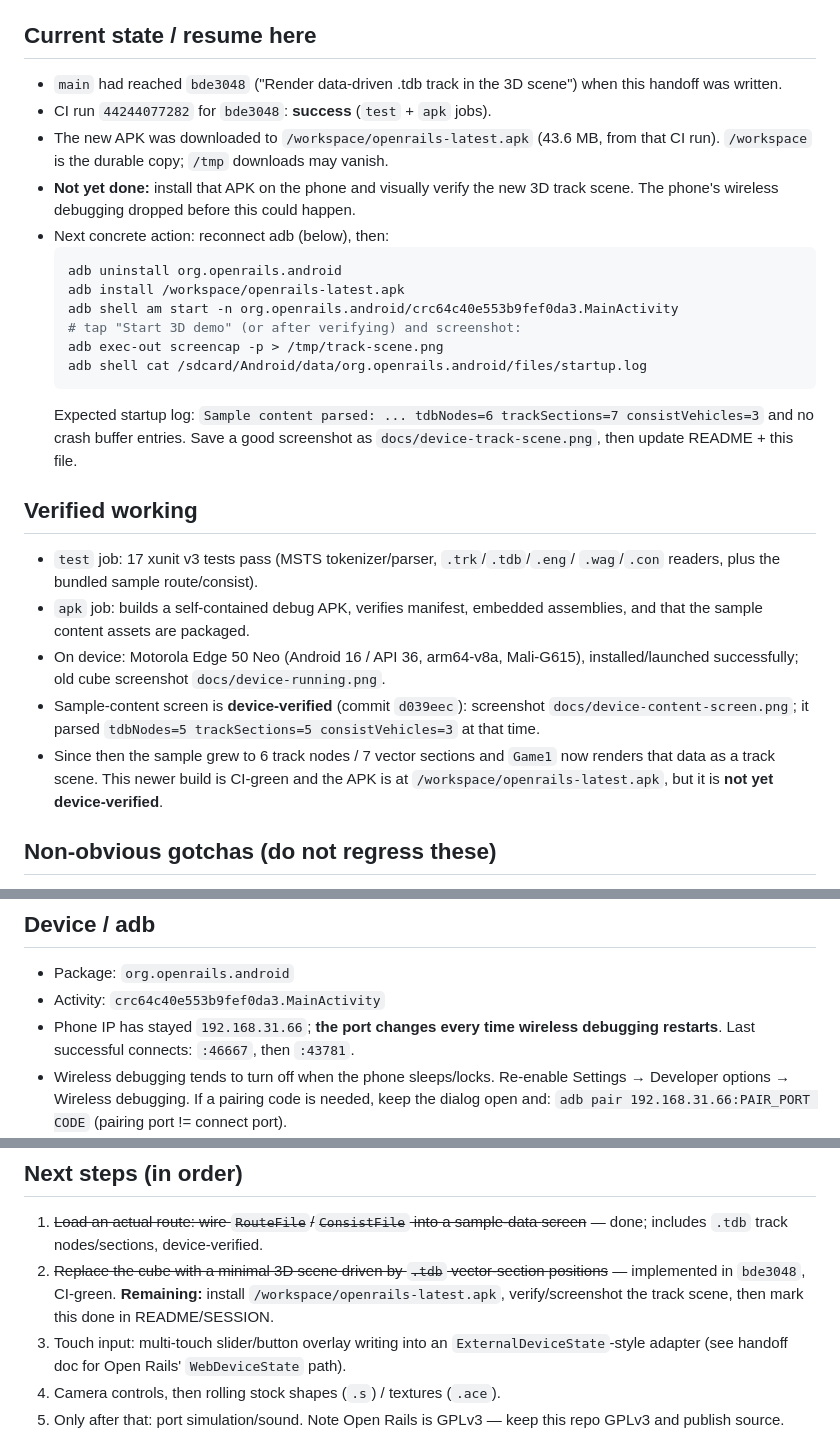
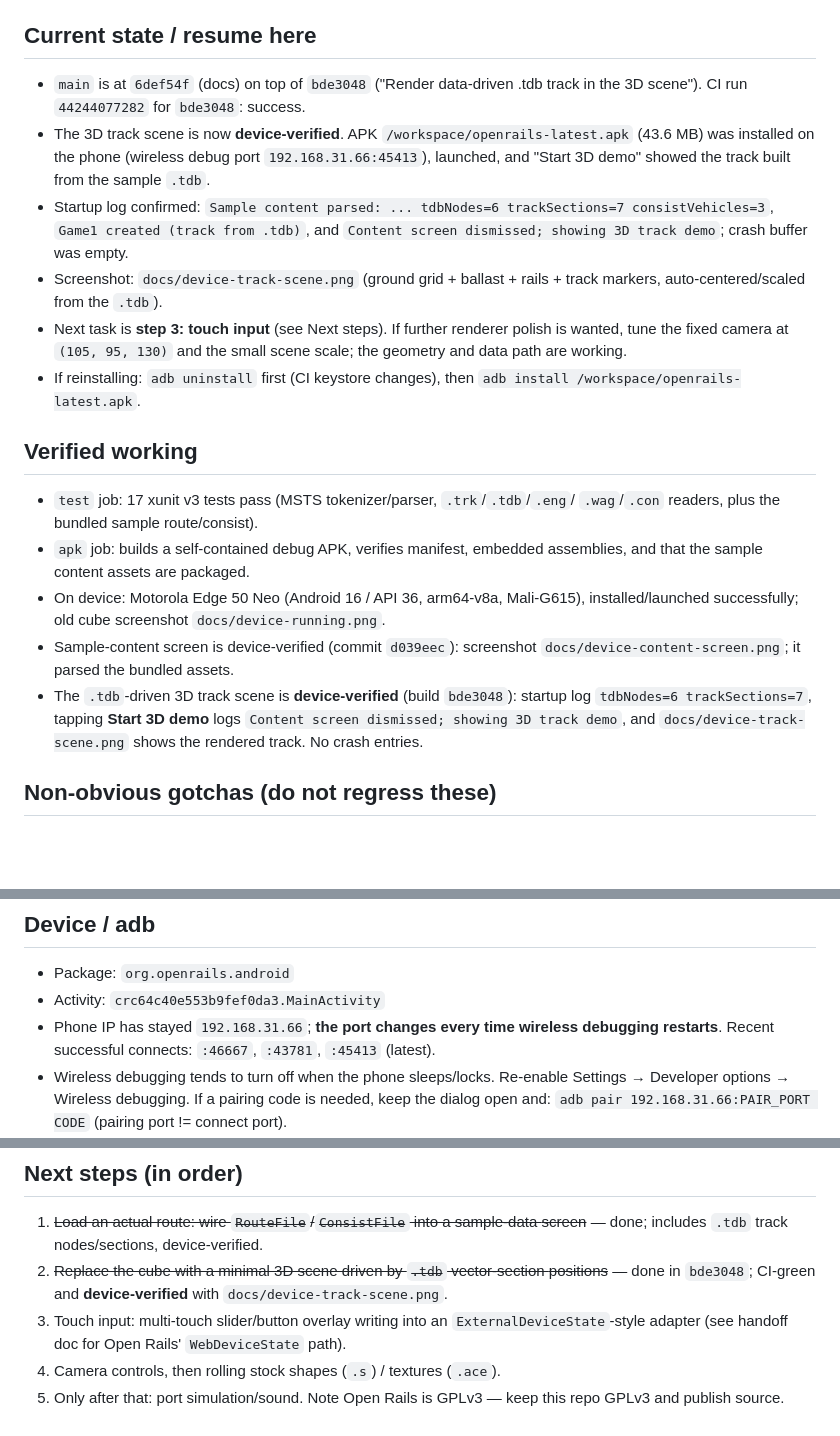
Before and after one commit to Anmol1008-2009/openrails-android, a Markdown page: docs/SESSION-STATE.md, 3 parts joined by grey strips. GitHub-like rendering; blank space fills up the shorter version.

````diff
--- a/docs/SESSION-STATE.md
+++ b/docs/SESSION-STATE.md
@@ -9,25 +9,23 @@ Android port seed for Open Rails. Repo: https://github.com/Anmol1008-2009/openra
 
 ## Current state / resume here
 
-- `main` had reached `bde3048` ("Render data-driven .tdb track in the 3D scene")
-  when this handoff was written.
-- CI run `44244077282` for `bde3048`: **success** (`test` + `apk` jobs).
-- The new APK was downloaded to `/workspace/openrails-latest.apk` (43.6 MB,
-  from that CI run). `/workspace` is the durable copy; `/tmp` downloads may vanish.
-- **Not yet done:** install that APK on the phone and visually verify the new 3D
-  track scene. The phone's wireless debugging dropped before this could happen.
-- Next concrete action: reconnect adb (below), then:
-  ```bash
-  adb uninstall org.openrails.android
-  adb install /workspace/openrails-latest.apk
-  adb shell am start -n org.openrails.android/crc64c40e553b9fef0da3.MainActivity
-  # tap "Start 3D demo" (or after verifying) and screenshot:
-  adb exec-out screencap -p > /tmp/track-scene.png
-  adb shell cat /sdcard/Android/data/org.openrails.android/files/startup.log
-  ```
-  Expected startup log: `Sample content parsed: ... tdbNodes=6 trackSections=7
-  consistVehicles=3` and no crash buffer entries. Save a good screenshot as
-  `docs/device-track-scene.png`, then update README + this file.
+- `main` is at `6def54f` (docs) on top of `bde3048` ("Render data-driven
+  .tdb track in the 3D scene"). CI run `44244077282` for `bde3048`: success.
+- The 3D track scene is now **device-verified**. APK
+  `/workspace/openrails-latest.apk` (43.6 MB) was installed on the phone
+  (wireless debug port `192.168.31.66:45413`), launched, and "Start 3D demo"
+  showed the track built from the sample `.tdb`.
+- Startup log confirmed:
+  `Sample content parsed: ... tdbNodes=6 trackSections=7 consistVehicles=3`,
+  `Game1 created (track from .tdb)`, and
+  `Content screen dismissed; showing 3D track demo`; crash buffer was empty.
+- Screenshot: `docs/device-track-scene.png` (ground grid + ballast + rails +
+  track markers, auto-centered/scaled from the `.tdb`).
+- Next task is **step 3: touch input** (see Next steps). If further renderer
+  polish is wanted, tune the fixed camera at `(105, 95, 130)` and the small
+  scene scale; the geometry and data path are working.
+- If reinstalling: `adb uninstall` first (CI keystore changes), then
+  `adb install /workspace/openrails-latest.apk`.
 
 ## Verified working
 
@@ -37,13 +35,12 @@ Android port seed for Open Rails. Repo: https://github.com/Anmol1008-2009/openra
   assemblies, and that the sample content assets are packaged.
 - On device: Motorola Edge 50 Neo (Android 16 / API 36, arm64-v8a, Mali-G615),
   installed/launched successfully; old cube screenshot `docs/device-running.png`.
-- Sample-content screen is **device-verified** (commit `d039eec`): screenshot
-  `docs/device-content-screen.png`; it parsed `tdbNodes=5 trackSections=5
-  consistVehicles=3` at that time.
-- Since then the sample grew to 6 track nodes / 7 vector sections and `Game1`
-  now renders that data as a track scene. This newer build is CI-green and the
-  APK is at `/workspace/openrails-latest.apk`, but it is **not yet
-  device-verified**.
+- Sample-content screen is device-verified (commit `d039eec`): screenshot
+  `docs/device-content-screen.png`; it parsed the bundled assets.
+- The `.tdb`-driven 3D track scene is **device-verified** (build `bde3048`):
+  startup log `tdbNodes=6 trackSections=7`, tapping **Start 3D demo** logs
+  `Content screen dismissed; showing 3D track demo`, and
+  `docs/device-track-scene.png` shows the rendered track. No crash entries.
 
 ## Non-obvious gotchas (do not regress these)
 
@@ -78,7 +75,8 @@ Android port seed for Open Rails. Repo: https://github.com/Anmol1008-2009/openra
 - Package: `org.openrails.android`
 - Activity: `crc64c40e553b9fef0da3.MainActivity`
 - Phone IP has stayed `192.168.31.66`; **the port changes every time wireless
-  debugging restarts**. Last successful connects: `:46667`, then `:43781`.
+  debugging restarts**. Recent successful connects: `:46667`, `:43781`,
+  `:45413` (latest).
 - Wireless debugging tends to turn off when the phone sleeps/locks. Re-enable
   Settings → Developer options → Wireless debugging. If a pairing code is
   needed, keep the dialog open and:
@@ -148,9 +146,8 @@ adb exec-out screencap -p > screen.png
 1. ~~Load an actual route: wire `RouteFile`/`ConsistFile` into a sample-data
    screen~~ — done; includes `.tdb` track nodes/sections, device-verified.
 2. ~~Replace the cube with a minimal 3D scene driven by `.tdb` vector-section
-   positions~~ — implemented in `bde3048`, CI-green. **Remaining:** install
-   `/workspace/openrails-latest.apk`, verify/screenshot the track scene, then
-   mark this done in README/SESSION.
+   positions~~ — done in `bde3048`; CI-green and **device-verified** with
+   `docs/device-track-scene.png`.
 3. Touch input: multi-touch slider/button overlay writing into an
    `ExternalDeviceState`-style adapter (see handoff doc for Open Rails'
    `WebDeviceState` path).
````
Also changed, not shown: README.md (+6 -7 lines), docs/device-track-scene.png (added).
